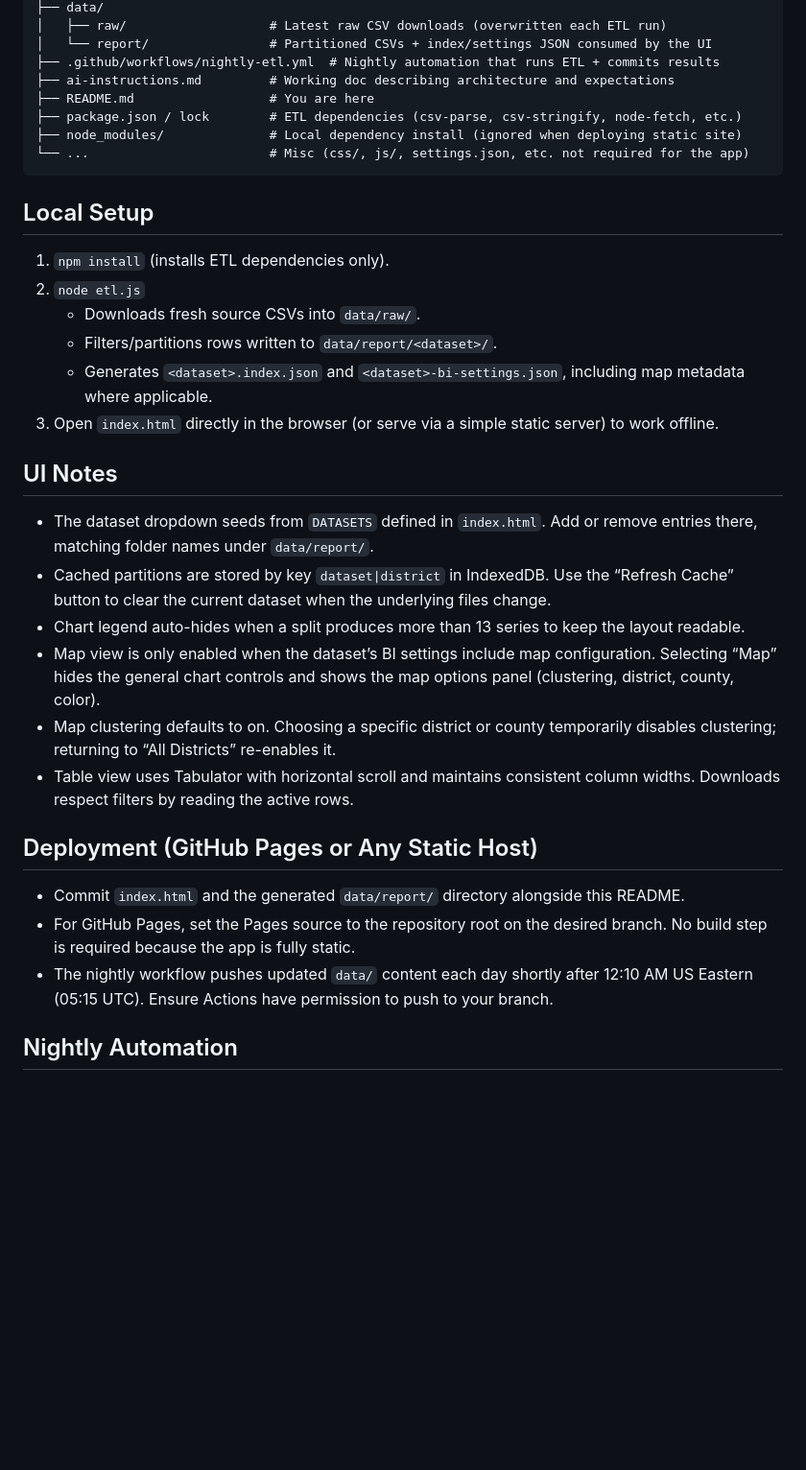
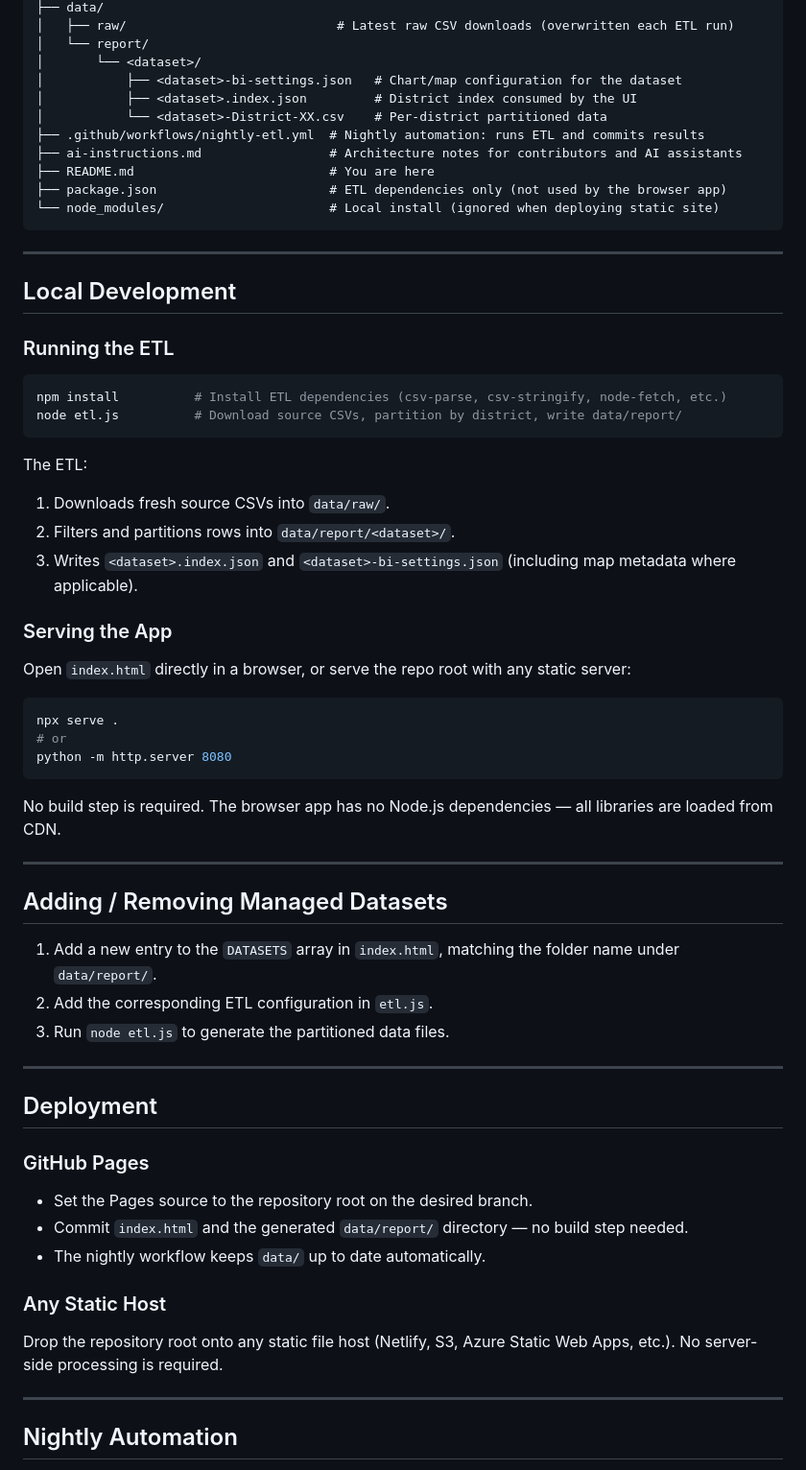
Before and after one commit to chrislambert-ky/analysis-eda-tool, a Markdown page: README.md, the part around one of its changes. Shown at 96% size. Rendered like a GitHub page; blank space fills up the shorter version.

````diff
--- a/README.md
+++ b/README.md
@@ -17,33 +61,63 @@ analysis-eda-tool/
 ├── data/
-│   ├── raw/                   # Latest raw CSV downloads (overwritten each ETL run)
-│   └── report/                # Partitioned CSVs + index/settings JSON consumed by the UI
-├── .github/workflows/nightly-etl.yml  # Nightly automation that runs ETL + commits results
-├── ai-instructions.md         # Working doc describing architecture and expectations
-├── README.md                  # You are here
-├── package.json / lock        # ETL dependencies (csv-parse, csv-stringify, node-fetch, etc.)
-├── node_modules/              # Local dependency install (ignored when deploying static site)
-└── ...                        # Misc (css/, js/, settings.json, etc. not required for the app)
+│   ├── raw/                            # Latest raw CSV downloads (overwritten each ETL run)
+│   └── report/
+│       └── <dataset>/
+│           ├── <dataset>-bi-settings.json   # Chart/map configuration for the dataset
+│           ├── <dataset>.index.json         # District index consumed by the UI
+│           └── <dataset>-District-XX.csv    # Per-district partitioned data
+├── .github/workflows/nightly-etl.yml  # Nightly automation: runs ETL and commits results
+├── ai-instructions.md                 # Architecture notes for contributors and AI assistants
+├── README.md                          # You are here
+├── package.json                       # ETL dependencies only (not used by the browser app)
+└── node_modules/                      # Local install (ignored when deploying static site)
 ```
 
-## Local Setup
-1. `npm install` (installs ETL dependencies only).
-2. `node etl.js`
-	- Downloads fresh source CSVs into `data/raw/`.
-	- Filters/partitions rows written to `data/report/<dataset>/`.
-	- Generates `<dataset>.index.json` and `<dataset>-bi-settings.json`, including map metadata where applicable.
-3. Open `index.html` directly in the browser (or serve via a simple static server) to work offline.
+---
 
-## UI Notes
-- The dataset dropdown seeds from `DATASETS` defined in `index.html`. Add or remove entries there, matching folder names under `data/report/`.
-- Cached partitions are stored by key `dataset|district` in IndexedDB. Use the “Refresh Cache” button to clear the current dataset when the underlying files change.
-- Chart legend auto-hides when a split produces more than 13 series to keep the layout readable.
-- Map view is only enabled when the dataset’s BI settings include map configuration. Selecting “Map” hides the general chart controls and shows the map options panel (clustering, district, county, color).
-- Map clustering defaults to on. Choosing a specific district or county temporarily disables clustering; returning to “All Districts” re-enables it.
-- Table view uses Tabulator with horizontal scroll and maintains consistent column widths. Downloads respect filters by reading the active rows.
+## Local Development
 
-## Deployment (GitHub Pages or Any Static Host)
-- Commit `index.html` and the generated `data/report/` directory alongside this README.
-- For GitHub Pages, set the Pages source to the repository root on the desired branch. No build step is required because the app is fully static.
-- The nightly workflow pushes updated `data/` content each day shortly after 12:10 AM US Eastern (05:15 UTC). Ensure Actions have permission to push to your branch.
+### Running the ETL
+```bash
+npm install          # Install ETL dependencies (csv-parse, csv-stringify, node-fetch, etc.)
+node etl.js          # Download source CSVs, partition by district, write data/report/
+```
+
+The ETL:
+1. Downloads fresh source CSVs into `data/raw/`.
+2. Filters and partitions rows into `data/report/<dataset>/`.
+3. Writes `<dataset>.index.json` and `<dataset>-bi-settings.json` (including map metadata where applicable).
+
+### Serving the App
+Open `index.html` directly in a browser, or serve the repo root with any static server:
+
+```bash
+npx serve .
+# or
+python -m http.server 8080
+```
+
+No build step is required. The browser app has no Node.js dependencies — all libraries are loaded from CDN.
+
+---
+
+## Adding / Removing Managed Datasets
+
+1. Add a new entry to the `DATASETS` array in `index.html`, matching the folder name under `data/report/`.
+2. Add the corresponding ETL configuration in `etl.js`.
+3. Run `node etl.js` to generate the partitioned data files.
+
+---
+
+## Deployment
+
+### GitHub Pages
+- Set the Pages source to the repository root on the desired branch.
+- Commit `index.html` and the generated `data/report/` directory — no build step needed.
+- The nightly workflow keeps `data/` up to date automatically.
+
+### Any Static Host
+Drop the repository root onto any static file host (Netlify, S3, Azure Static Web Apps, etc.). No server-side processing is required.
+
+---
 
 ## Nightly Automation
````
Also changed, not shown: other parts of README.md (+75 -14 lines).
